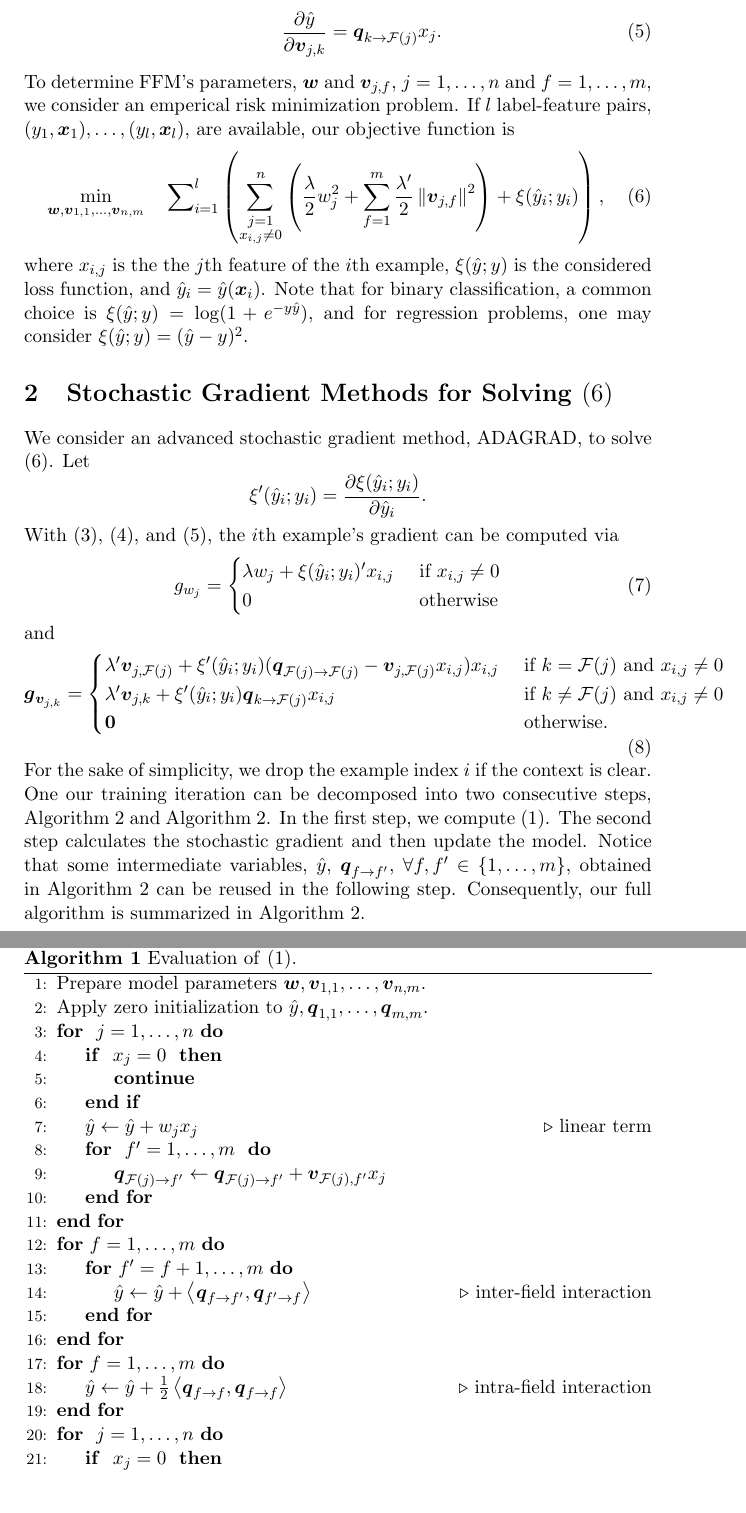
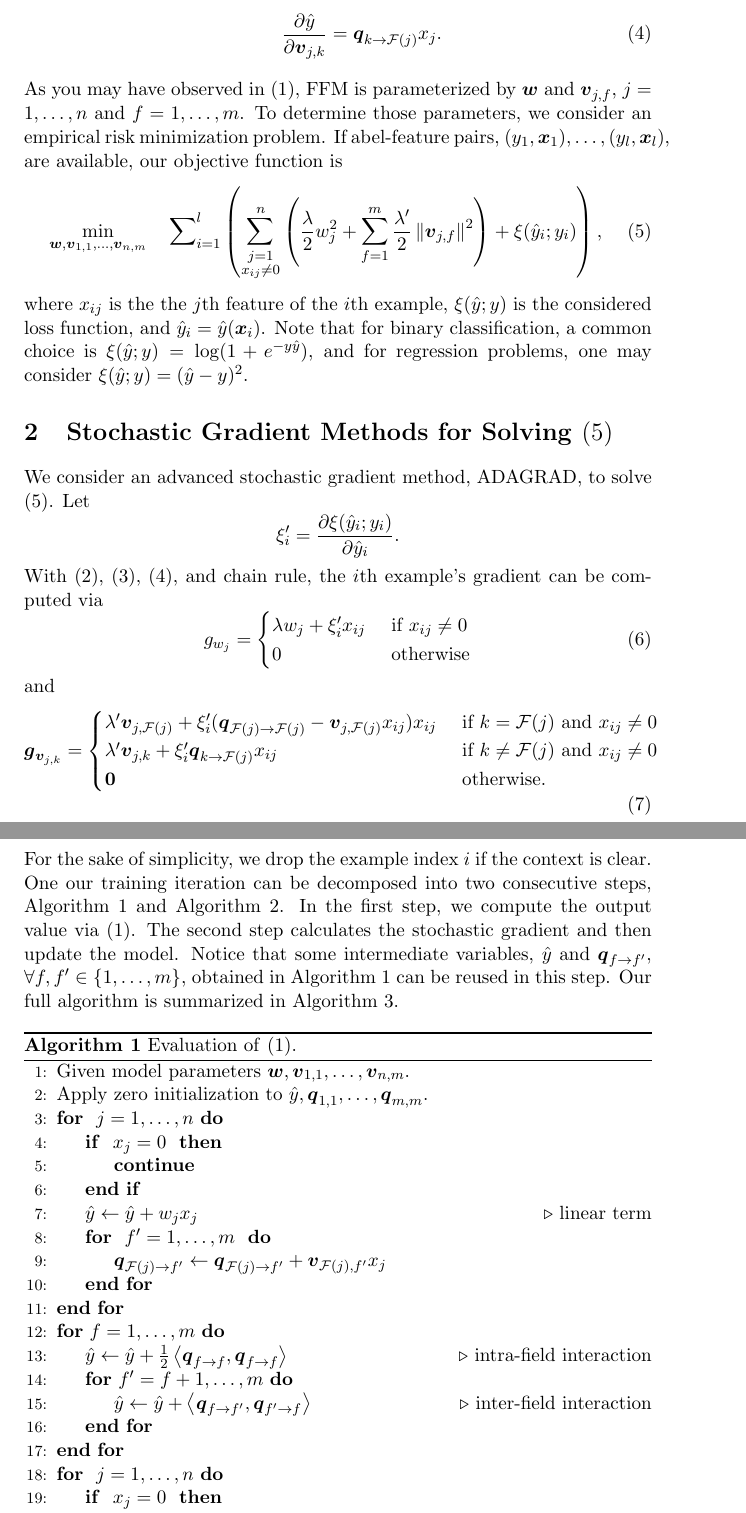
Before and after one commit to wschin/fast-ffm, a LaTeX document (fast-ffm.tex): two parts of pages 2 and 3 of 4, joined at a grey line, cut so that both start at the same text. Compiled offline with pdfLaTeX.

Commit message:
Polish doc

```diff
--- a/fast-ffm.tex
+++ b/fast-ffm.tex
@@ -59,26 +63,27 @@ Also, we summarize the derivatives of \eqref{eq:FfmOut} with respect to FFM para
             \label{eq:InterGrad}
         \end{equation}
 \end{itemize}
-To determine FFM's parameters, $\bw$ and $\bv_{j, f}$, $j=1,\dots,n$ and $f=1,\dots,m$, we consider an emperical risk minimization problem.
-If $l$ label-feature pairs, $(y_1,\bx_1),\dots,(y_l,\bx_l)$, are available, our objective function is
+As you may have observed in \eqref{eq:FfmOut}, FFM is parameterized by $\bw$ and $\bv_{j, f}$, $j=1,\dots,n$ and $f=1,\dots,m$.
+To determine those parameters, we consider an empirical risk minimization problem.
+If abel-feature pairs, $(y_1,\bx_1),\dots,(y_l,\bx_l)$, are available, our objective function is
 \begin{equation}
-    \min_{\bw, \bv_{1, 1},\dots,\bv_{n, m}} \quad  \mathcal \sum_{i=1}^l \left( \sum_{\substack{j=1 \\ x_{i,j} \ne 0}}^n \left(\frac{\lambda}{2} w_j^2 + \sum_{f=1}^m \frac{\lambda'}{2} \norm{\bv_{j,f}}^2\right) + \xi(\hat{y}_i; y_i) \right),
+    \min_{\bw, \bv_{1, 1},\dots,\bv_{n, m}} \quad  \mathcal \sum_{i=1}^l \left( \sum_{\substack{j=1 \\ x_{ij} \ne 0}}^n \left(\frac{\lambda}{2} w_j^2 + \sum_{f=1}^m \frac{\lambda'}{2} \norm{\bv_{j,f}}^2\right) + \xi(\hat{y}_i; y_i) \right),
     \label{eq:Prob}
 \end{equation}
-where $x_{i,j}$ is the the $j$th feature of the $i$th example, $\xi(\hat{y};y)$ is the considered loss function, and $\hat{y}_i=\hat{y}(\bx_i)$.
+where $x_{ij}$ is the the $j$th feature of the $i$th example, $\xi(\hat{y};y)$ is the considered loss function, and $\hat{y}_i=\hat{y}(\bx_i)$.
 Note that for binary classification, a common choice is $\xi(\hat{y};y) = \log(1+e^{-y\hat{y}})$, and for regression problems, one may consider $\xi(\hat{y};y) = (\hat{y}-y)^2$.
 
 \section{Stochastic Gradient Methods for Solving \eqref{eq:Prob}}
 We consider an advanced stochastic gradient method, ADAGRAD, to solve \eqref{eq:Prob}.
 Let
 \begin{equation*}
-    \xi'(\hat{y}_i; y_i) = \frac{\partial \xi(\hat{y}_i; y_i)}{\partial \hat{y}_i}.
+    \xi_i' = \frac{\partial \xi(\hat{y}_i; y_i)}{\partial \hat{y}_i}.
 \end{equation*}
-With \eqref{eq:LinGrad}, \eqref{eq:IntraGrad}, and \eqref{eq:InterGrad}, the $i$th example's gradient can be computed via
+With \eqref{eq:LinGrad}, \eqref{eq:IntraGrad}, \eqref{eq:InterGrad}, and chain rule, the $i$th example's gradient can be computed via
 \begin{equation}
     g_{w_j} =
     \begin{cases}
-        \lambda w_j + \xi(\hat{y}_i; y_i)' x_{i,j} &\text{ if } x_{i,j} \ne 0\\
+        \lambda w_j + \xi_i' x_{ij} &\text{ if } x_{ij} \ne 0\\
         0 &\text{ otherwise}
     \end{cases}
     \label{eq:GradW}
@@ -87,23 +92,21 @@ and
 \begin{equation}
     \bg_{\bv_{j, k}} =
     \begin{cases}
-        \lambda' \bv_{j,\field(j)} + \xi'(\hat{y}_i; y_i) (\bq_{\field(j) \rightarrow \field(j)} - \bv_{j, \field(j)}x_{i,j}) x_{i,j} & \text{ if } k=\field(j) \text{ and } x_{i,j}\ne 0\\
-        \lambda' \bv_{j,k} + \xi'(\hat{y}_i; y_i) \bq_{k\rightarrow \field(j)} x_{i,j} & \text{ if } k\ne \field(j) \text{ and } x_{i,j}\ne 0\\
+        \lambda' \bv_{j,\field(j)} + \xi_i' (\bq_{\field(j) \rightarrow \field(j)} - \bv_{j, \field(j)}x_{ij}) x_{ij} & \text{ if } k=\field(j) \text{ and } x_{ij}\ne 0\\
+        \lambda' \bv_{j,k} + \xi_i' \bq_{k\rightarrow \field(j)} x_{ij} & \text{ if } k\ne \field(j) \text{ and } x_{ij}\ne 0\\
         \bsym{0} & \text{ otherwise}.
     \end{cases}
     \label{eq:GradV}
 \end{equation}
 For the sake of simplicity, we drop the example index $i$ if the context is clear.
-One our training iteration can be decomposed into two consecutive steps, Algorithm \ref{alg:FfmStep1} and Algorithm \ref{alg:FfmStep2}.
-In the first step, we compute \eqref{eq:FfmOut}.
+One our training iteration can be decomposed into two consecutive steps, Algorithm 1 and Algorithm 2.
+In the first step, we compute the output value via \eqref{eq:FfmOut}.
 The second step calculates the stochastic gradient and then update the model.
-Notice that some intermediate variables, $\hat{y}$, $\bq_{f\rightarrow f'}$, $\forall f,f'\in\{1,\dots,m\}$, obtained in Algorithm \ref{alg:FfmStep1} can be reused in the following step.
-Consequently, our full algorithm is summarized in Algorithm \ref{alg:Main}.
+Notice that some intermediate variables, $\hat{y}$ and $\bq_{f\rightarrow f'}$, $\forall f,f'\in\{1,\dots,m\}$, obtained in Algorithm 1 can be reused in this step.
+Our full algorithm is summarized in Algorithm 3.
 \begin{algorithm}
-    \label{alg:FfmStep1}
-    \caption{Evaluation of \eqref{eq:FfmOut}.}
     \begin{algorithmic}[1]
-        \State Prepare model parameters $\bw,\bv_{1,1},\dots,\bv_{n,m}$.
+        \State Given model parameters $\bw,\bv_{1,1},\dots,\bv_{n,m}$.
         \State Apply zero initialization to $\hat{y},\bq_{1,1},\dots,\bq_{m,m}$.
         \For { $j = 1,\dots,n$}
             \If { $x_j=0$ }
@@ -115,12 +118,10 @@ Consequently, our full algorithm is summarized in Algorithm \ref{alg:Main}.
             \EndFor
         \EndFor
         \For {$f=1,\dots,m$}
+            \State $\hat{y} \gets \hat{y} + \frac{1}{2}\dotprod{\bq_{f\rightarrow f}}{\bq_{f\rightarrow f}}$ \Comment{intra-field interaction}
             \For {$f'=f+1,\dots,m$}
                 \State $\hat{y}\gets \hat{y} + \dotprod{\bq_{f\rightarrow f'}}{\bq_{f'\rightarrow f}}$ \Comment{inter-field interaction}
             \EndFor
-        \EndFor
-        \For {$f=1,\dots,m$}
-            \State $\hat{y} \gets \hat{y} + \frac{1}{2}\dotprod{\bq_{f\rightarrow f}}{\bq_{f\rightarrow f}}$ \Comment{intra-field interaction}
         \EndFor
         \For { $j=1,\dots,n$}
             \If { $x_j=0$ }
@@ -129,4 +130,6 @@ Consequently, our full algorithm is summarized in Algorithm \ref{alg:Main}.
             \State $\hat{y} \gets \hat{y} - \frac{1}{2} \dotprod{\bv_{\field(j),\field(j)}}{\bv_{\field(j),\field(j)}}x_j^2$ \Comment{remove self-interaction}
         \EndFor
     \end{algorithmic}
+    \label{alg:FfmStepOne}
+    \caption{Evaluation of \eqref{eq:FfmOut}.}
 \end{algorithm}
```
Also changed, not shown: Makefile, README.md (added), fast-ffm.tex (45 more changed lines).
